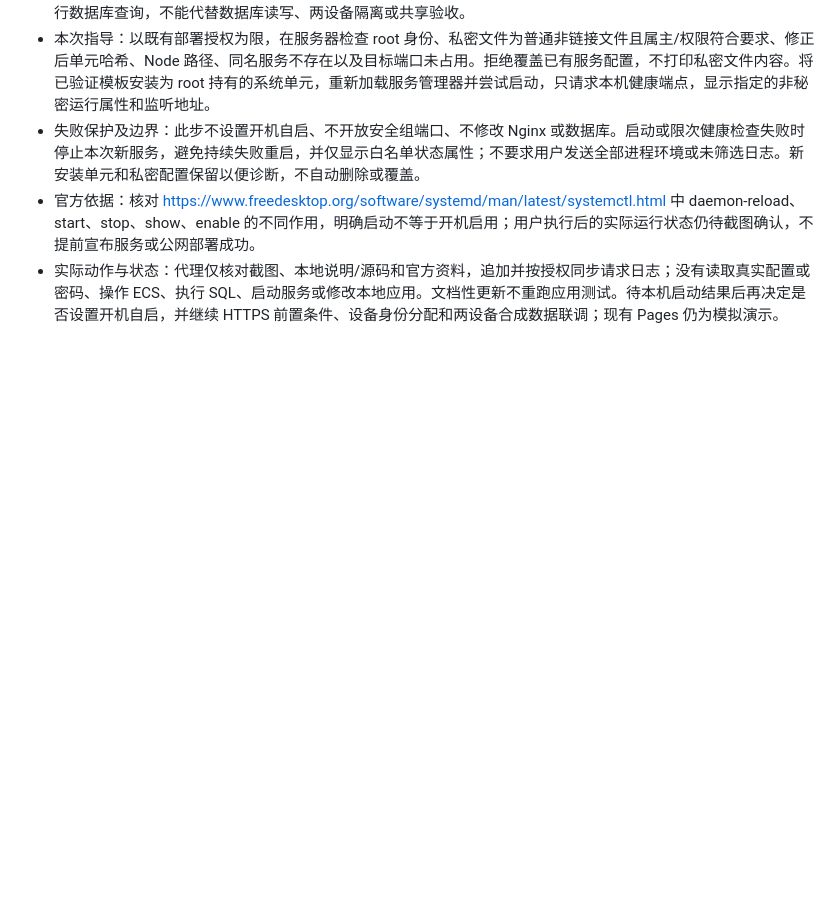
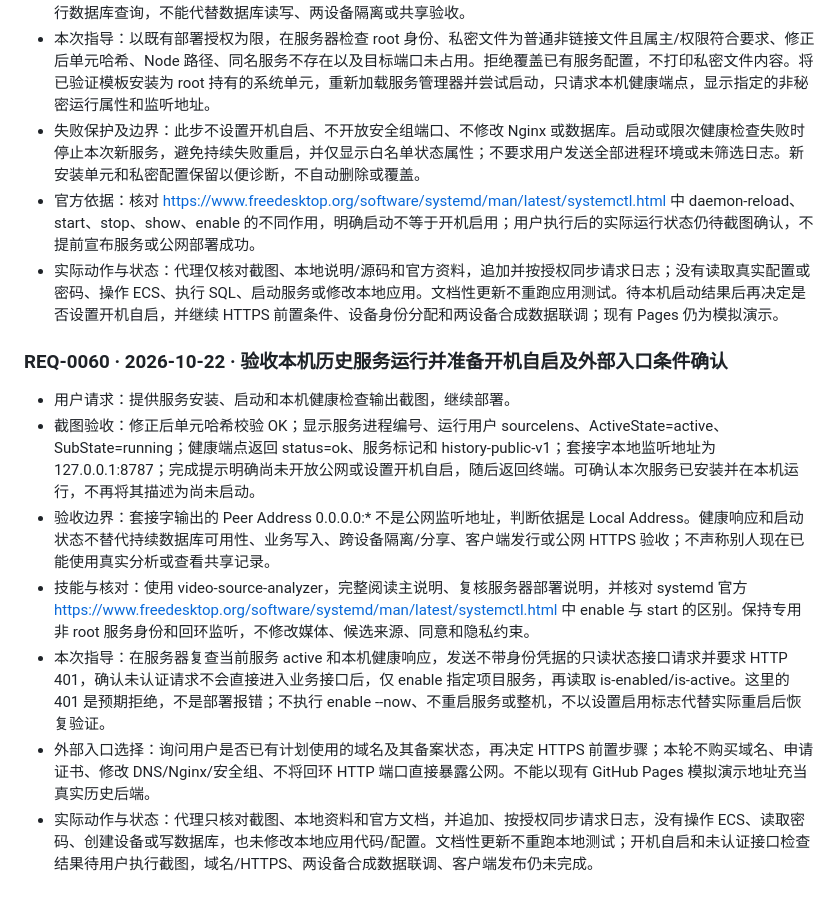
Before and after one commit to Fallsnow-Poca/video-killer, a Markdown page: REQUEST_LOG.md, the part around the change. GitHub-like rendering; blank space fills up the shorter version.

Commit message:
docs: synchronize public request log and approved homepage screenshot

```diff
--- a/REQUEST_LOG.md
+++ b/REQUEST_LOG.md
@@ -657,3 +657,13 @@
 - 失败保护及边界：此步不设置开机自启、不开放安全组端口、不修改 Nginx 或数据库。启动或限次健康检查失败时停止本次新服务，避免持续失败重启，并仅显示白名单状态属性；不要求用户发送全部进程环境或未筛选日志。新安装单元和私密配置保留以便诊断，不自动删除或覆盖。
 - 官方依据：核对 https://www.freedesktop.org/software/systemd/man/latest/systemctl.html 中 daemon-reload、start、stop、show、enable 的不同作用，明确启动不等于开机启用；用户执行后的实际运行状态仍待截图确认，不提前宣布服务或公网部署成功。
 - 实际动作与状态：代理仅核对截图、本地说明/源码和官方资料，追加并按授权同步请求日志；没有读取真实配置或密码、操作 ECS、执行 SQL、启动服务或修改本地应用。文档性更新不重跑应用测试。待本机启动结果后再决定是否设置开机自启，并继续 HTTPS 前置条件、设备身份分配和两设备合成数据联调；现有 Pages 仍为模拟演示。
+
+### REQ-0060 · 2026-10-22 · 验收本机历史服务运行并准备开机自启及外部入口条件确认
+
+- 用户请求：提供服务安装、启动和本机健康检查输出截图，继续部署。
+- 截图验收：修正后单元哈希校验 OK；显示服务进程编号、运行用户 sourcelens、ActiveState=active、SubState=running；健康端点返回 status=ok、服务标记和 history-public-v1；套接字本地监听地址为 127.0.0.1:8787；完成提示明确尚未开放公网或设置开机自启，随后返回终端。可确认本次服务已安装并在本机运行，不再将其描述为尚未启动。
+- 验收边界：套接字输出的 Peer Address 0.0.0.0:* 不是公网监听地址，判断依据是 Local Address。健康响应和启动状态不替代持续数据库可用性、业务写入、跨设备隔离/分享、客户端发行或公网 HTTPS 验收；不声称别人现在已能使用真实分析或查看共享记录。
+- 技能与核对：使用 video-source-analyzer，完整阅读主说明、复核服务器部署说明，并核对 systemd 官方 https://www.freedesktop.org/software/systemd/man/latest/systemctl.html 中 enable 与 start 的区别。保持专用非 root 服务身份和回环监听，不修改媒体、候选来源、同意和隐私约束。
+- 本次指导：在服务器复查当前服务 active 和本机健康响应，发送不带身份凭据的只读状态接口请求并要求 HTTP 401，确认未认证请求不会直接进入业务接口后，仅 enable 指定项目服务，再读取 is-enabled/is-active。这里的 401 是预期拒绝，不是部署报错；不执行 enable --now、不重启服务或整机，不以设置启用标志代替实际重启后恢复验证。
+- 外部入口选择：询问用户是否已有计划使用的域名及其备案状态，再决定 HTTPS 前置步骤；本轮不购买域名、申请证书、修改 DNS/Nginx/安全组、不将回环 HTTP 端口直接暴露公网。不能以现有 GitHub Pages 模拟演示地址充当真实历史后端。
+- 实际动作与状态：代理只核对截图、本地资料和官方文档，并追加、按授权同步请求日志，没有操作 ECS、读取密码、创建设备或写数据库，也未修改本地应用代码/配置。文档性更新不重跑本地测试；开机自启和未认证接口检查结果待用户执行截图，域名/HTTPS、两设备合成数据联调、客户端发布仍未完成。
```
